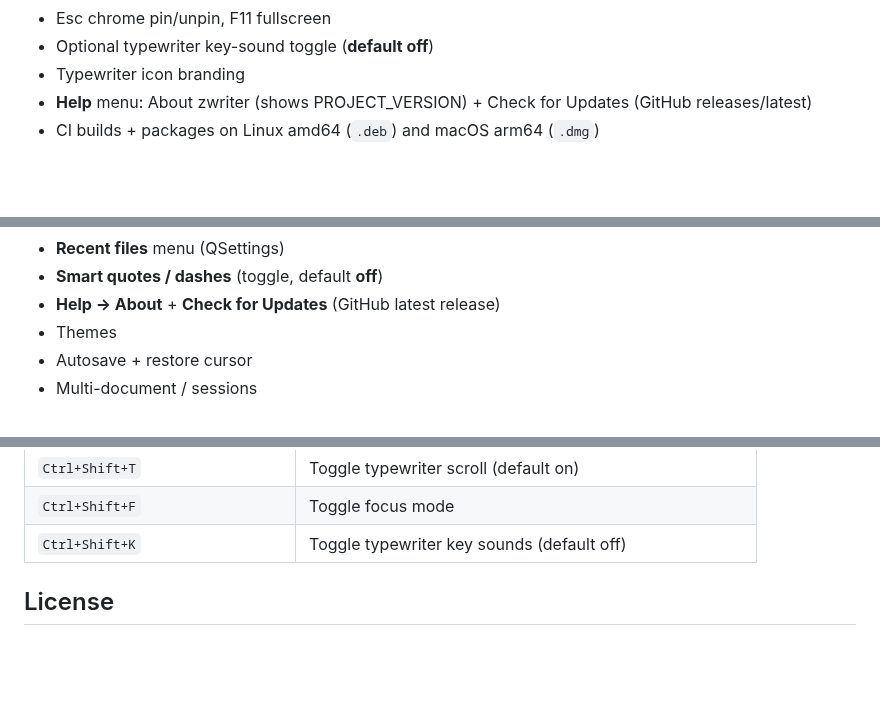
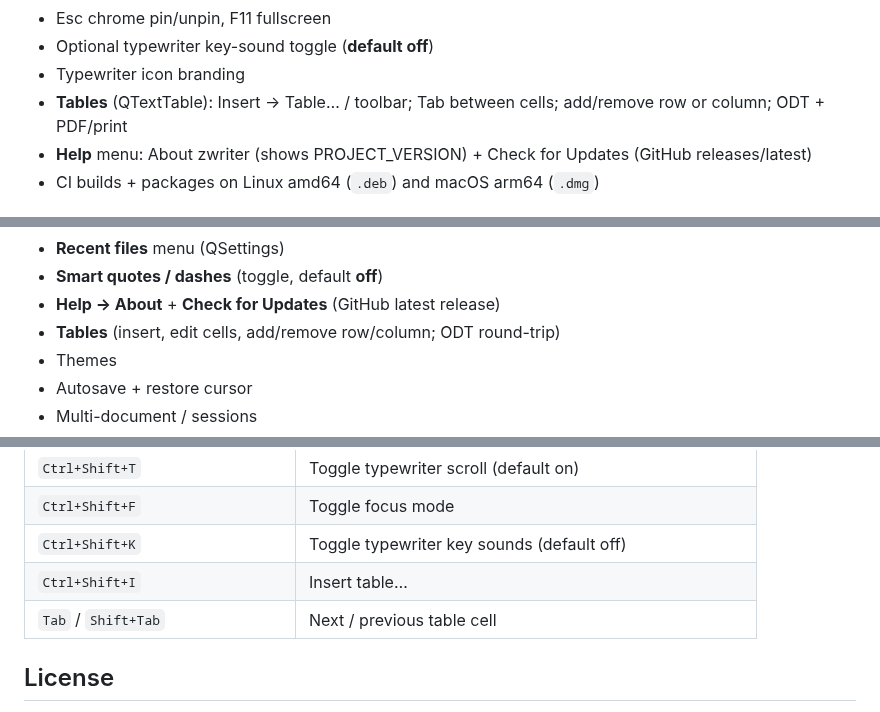
Before and after one commit to sbj-ee/zwriter, a Markdown page: README.md, 3 parts joined by grey strips. Rendered like a GitHub page; blank space fills up the shorter version.

```diff
--- a/README.md
+++ b/README.md
@@ -41,6 +41,7 @@ Working **v1 feature core** on a dark distraction-free `QTextEdit` surface.
 - Esc chrome pin/unpin, F11 fullscreen
 - Optional typewriter key-sound toggle (**default off**)
 - Typewriter icon branding
+- **Tables** (QTextTable): Insert → Table… / toolbar; Tab between cells; add/remove row or column; ODT + PDF/print
 - **Help** menu: About zwriter (shows PROJECT_VERSION) + Check for Updates (GitHub releases/latest)
 - CI builds + packages on Linux amd64 (`.deb`) and macOS arm64 (`.dmg`)
 
@@ -71,6 +72,7 @@ Working **v1 feature core** on a dark distraction-free `QTextEdit` surface.
 - **Recent files** menu (QSettings)
 - **Smart quotes / dashes** (toggle, default **off**)
 - **Help → About** + **Check for Updates** (GitHub latest release)
+- **Tables** (insert, edit cells, add/remove row/column; ODT round-trip)
 - Themes
 - Autosave + restore cursor
 - Multi-document / sessions
@@ -171,6 +173,8 @@ cd build && cpack -G DragNDrop
 | `Ctrl+Shift+T` | Toggle typewriter scroll (default on) |
 | `Ctrl+Shift+F` | Toggle focus mode |
 | `Ctrl+Shift+K` | Toggle typewriter key sounds (default off) |
+| `Ctrl+Shift+I` | Insert table… |
+| `Tab` / `Shift+Tab` | Next / previous table cell |
 
 ## License
 
```
Also changed, not shown: docs/screenshots/README.md (+1 -0 lines), docs/screenshots/editor-chrome.png, docs/screenshots/editor-focus.png, docs/screenshots/editor-table.png (added), docs/screenshots/find-bar.png, docs/screenshots/save-document.png, 5 other files.
